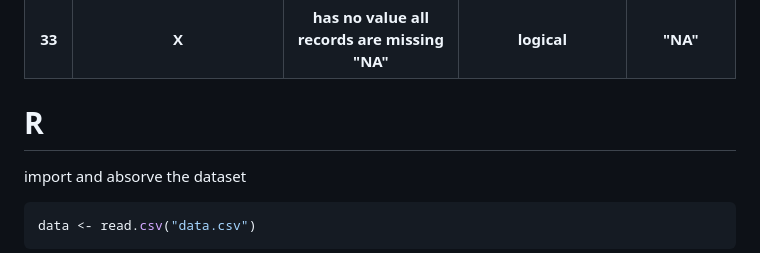
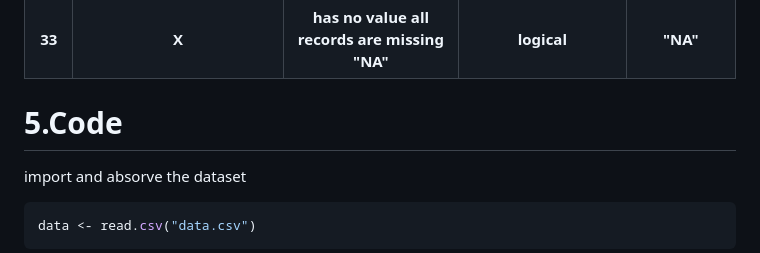
Before and after one commit to wareefAlyousef/breast-cancer-project-Repository, a Markdown page: Phase1/breastCancer (1).md, the part around the change. GitHub-like rendering.

```diff
--- a/Phase1/breastCancer (1).md
+++ b/Phase1/breastCancer (1).md
@@ -332,7 +332,7 @@ https://www.kaggle.com/datasets/uciml/breast-cancer-wisconsin-data
 </tr>
 </table>
 
-# R
+# 5.Code
 
 import and absorve the dataset
 
```
